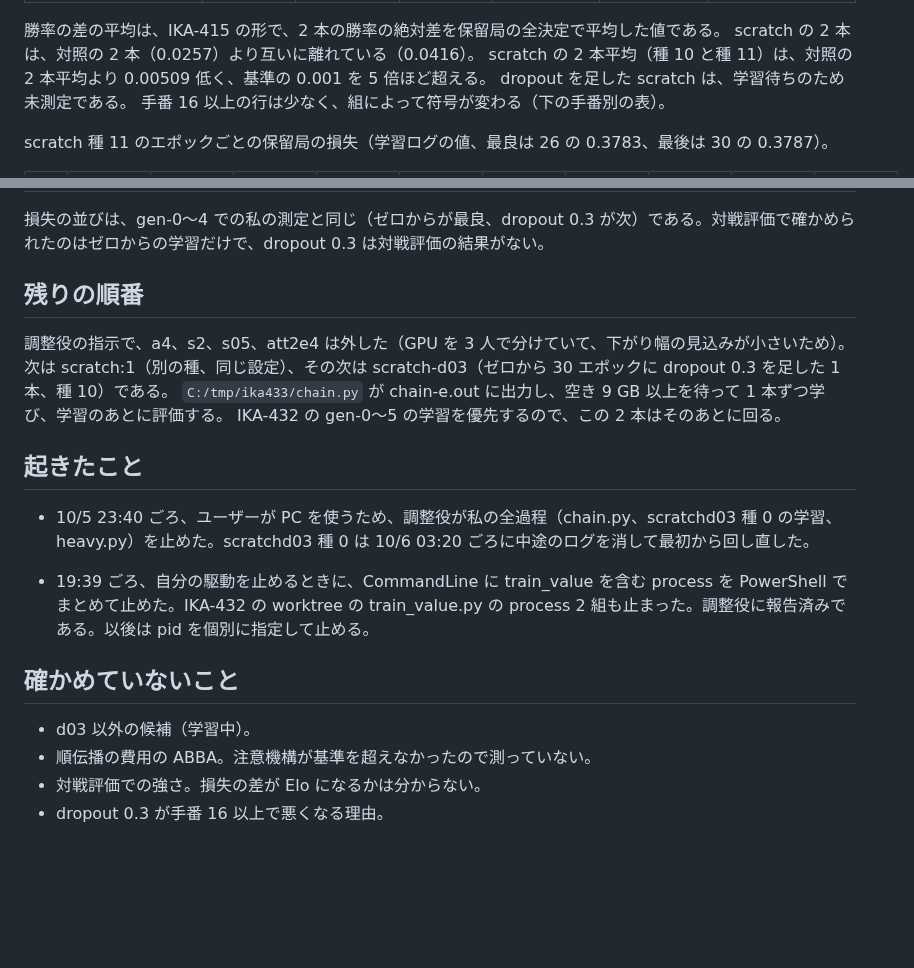
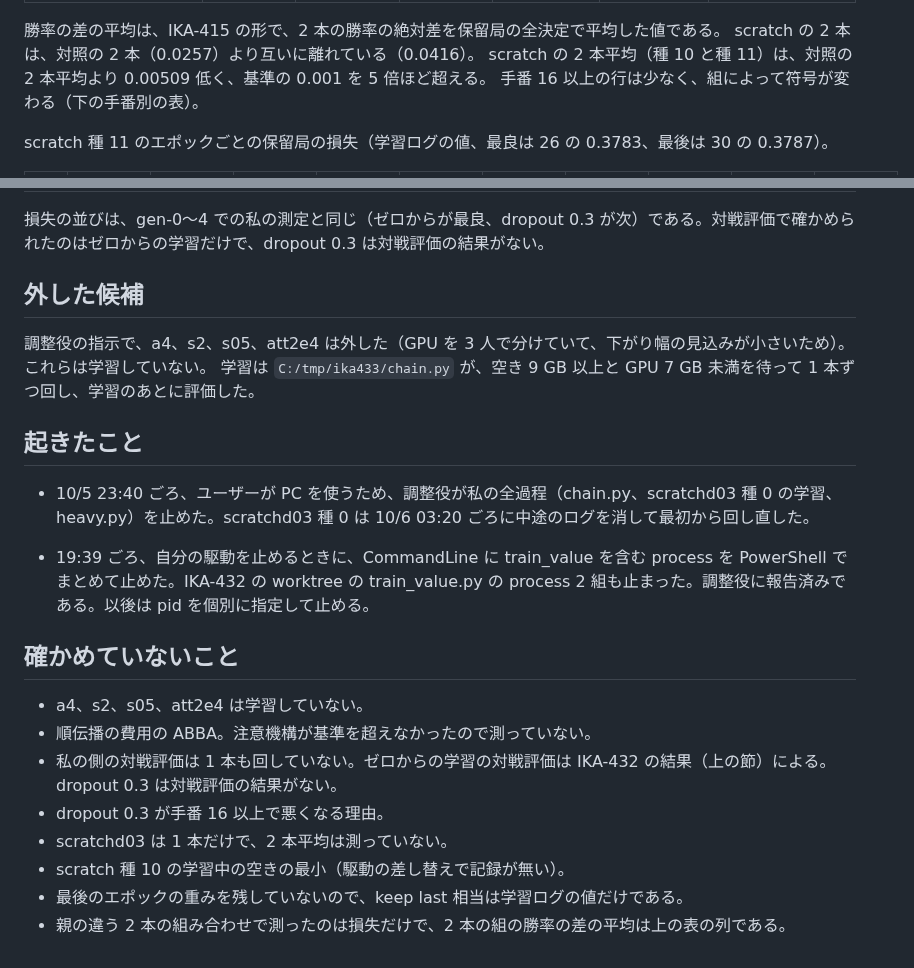
Before and after one commit to Ikazuchisdiary/pokeuraou, a Markdown page: records/IKA-433.md, 2 parts joined by grey strips. Rendered like a GitHub page; blank space fills up the shorter version.

```diff
--- a/records/IKA-433.md
+++ b/records/IKA-433.md
@@ -102,7 +102,6 @@ train_value.py --data data/selfplay-mc01234-encoded.npz --state-inputs --bind-in
 勝率の差の平均は、IKA-415 の形で、2 本の勝率の絶対差を保留局の全決定で平均した値である。
 scratch の 2 本は、対照の 2 本（0.0257）より互いに離れている（0.0416）。
 scratch の 2 本平均（種 10 と種 11）は、対照の 2 本平均より 0.00509 低く、基準の 0.001 を 5 倍ほど超える。
-dropout を足した scratch は、学習待ちのため未測定である。
 手番 16 以上の行は少なく、組によって符号が変わる（下の手番別の表）。
 
 scratch 種 11 のエポックごとの保留局の損失（学習ログの値、最良は 26 の 0.3783、最後は 30 の 0.3787）。
@@ -168,12 +198,10 @@ keep best と keep last の差（学習ログの値）は、種 10 が 0.3785
 
 損失の並びは、gen-0〜4 での私の測定と同じ（ゼロからが最良、dropout 0.3 が次）である。対戦評価で確かめられたのはゼロからの学習だけで、dropout 0.3 は対戦評価の結果がない。
 
-## 残りの順番
+## 外した候補
 
-調整役の指示で、a4、s2、s05、att2e4 は外した（GPU を 3 人で分けていて、下がり幅の見込みが小さいため）。
-次は scratch:1（別の種、同じ設定）、その次は scratch-d03（ゼロから 30 エポックに dropout 0.3 を足した 1 本、種 10）である。
-`C:/tmp/ika433/chain.py` が chain-e.out に出力し、空き 9 GB 以上を待って 1 本ずつ学び、学習のあとに評価する。
-IKA-432 の gen-0〜5 の学習を優先するので、この 2 本はそのあとに回る。
+調整役の指示で、a4、s2、s05、att2e4 は外した（GPU を 3 人で分けていて、下がり幅の見込みが小さいため）。これらは学習していない。
+学習は `C:/tmp/ika433/chain.py` が、空き 9 GB 以上と GPU 7 GB 未満を待って 1 本ずつ回し、学習のあとに評価した。
 
 ## 起きたこと
 
@@ -183,7 +211,11 @@ IKA-432 の gen-0〜5 の学習を優先するので、この 2 本はそのあ
 
 ## 確かめていないこと
 
-- d03 以外の候補（学習中）。
+- a4、s2、s05、att2e4 は学習していない。
 - 順伝播の費用の ABBA。注意機構が基準を超えなかったので測っていない。
-- 対戦評価での強さ。損失の差が Elo になるかは分からない。
+- 私の側の対戦評価は 1 本も回していない。ゼロからの学習の対戦評価は IKA-432 の結果（上の節）による。dropout 0.3 は対戦評価の結果がない。
 - dropout 0.3 が手番 16 以上で悪くなる理由。
+- scratchd03 は 1 本だけで、2 本平均は測っていない。
+- scratch 種 10 の学習中の空きの最小（駆動の差し替えで記録が無い）。
+- 最後のエポックの重みを残していないので、keep last 相当は学習ログの値だけである。
+- 親の違う 2 本の組み合わせで測ったのは損失だけで、2 本の組の勝率の差の平均は上の表の列である。
```
Also changed, not shown: other parts of records/IKA-433.md (+32 -1 lines).
